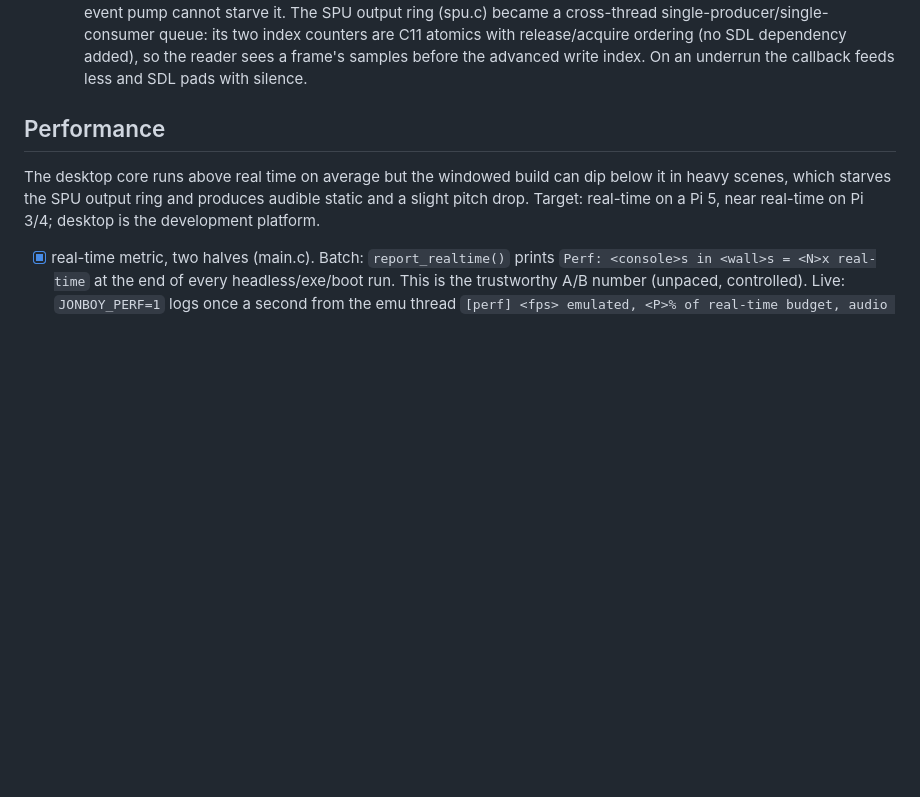
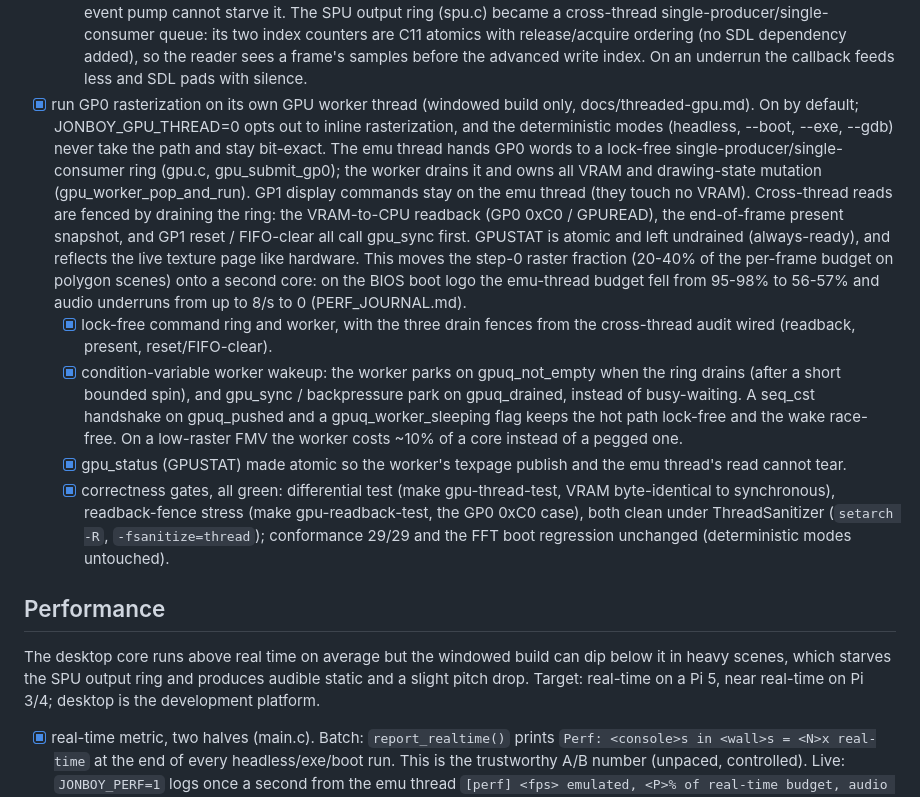
Before and after one commit to OrangeTide/jonboy-psx, a Markdown page: TODO.md, the part around the change. Drawn GitHub-style; blank space fills up the shorter version.

```diff
--- a/TODO.md
+++ b/TODO.md
@@ -497,6 +497,34 @@ Expansion Region 2 (0x1F802000), defined in psio.h (LDR_REG_* / LDR_CMD_*).
     reader sees a frame's samples before the advanced write index. On an underrun
     the callback feeds less and SDL pads with silence.
 
+- [x] run GP0 rasterization on its own GPU worker thread (windowed build only,
+  docs/threaded-gpu.md). On by default; JONBOY_GPU_THREAD=0 opts out to inline
+  rasterization, and the deterministic modes (headless, --boot, --exe, --gdb) never
+  take the path and stay bit-exact. The emu thread hands GP0 words to a lock-free
+  single-producer/single-consumer ring (gpu.c, gpu_submit_gp0); the worker drains it
+  and owns all VRAM and drawing-state mutation (gpu_worker_pop_and_run). GP1 display
+  commands stay on the emu thread (they touch no VRAM). Cross-thread reads are fenced
+  by draining the ring: the VRAM-to-CPU readback (GP0 0xC0 / GPUREAD), the end-of-frame
+  present snapshot, and GP1 reset / FIFO-clear all call gpu_sync first. GPUSTAT is
+  atomic and left undrained (always-ready), and reflects the live texture page like
+  hardware. This moves the step-0 raster fraction (20-40% of the per-frame budget on
+  polygon scenes) onto a second core: on the BIOS boot logo the emu-thread budget fell
+  from 95-98% to 56-57% and audio underruns from up to 8/s to 0 (PERF_JOURNAL.md).
+  - [x] lock-free command ring and worker, with the three drain fences from the
+    cross-thread audit wired (readback, present, reset/FIFO-clear).
+  - [x] condition-variable worker wakeup: the worker parks on gpuq_not_empty when the
+    ring drains (after a short bounded spin), and gpu_sync / backpressure park on
+    gpuq_drained, instead of busy-waiting. A seq_cst handshake on gpuq_pushed and a
+    gpuq_worker_sleeping flag keeps the hot path lock-free and the wake race-free. On
+    a low-raster FMV the worker costs ~10% of a core instead of a pegged one.
+  - [x] gpu_status (GPUSTAT) made atomic so the worker's texpage publish and the emu
+    thread's read cannot tear.
+  - [x] correctness gates, all green: differential test (make gpu-thread-test, VRAM
+    byte-identical to synchronous), readback-fence stress (make gpu-readback-test, the
+    GP0 0xC0 case), both clean under ThreadSanitizer (`setarch -R`, `-fsanitize=thread`);
+    conformance 29/29 and the FFT boot regression unchanged (deterministic modes
+    untouched).
+
 ## Performance
 
 The desktop core runs above real time on average but the windowed build can dip
```
Also changed, not shown: README.md (+29 -3 lines), assets/fft_tutorial_battle.png.
